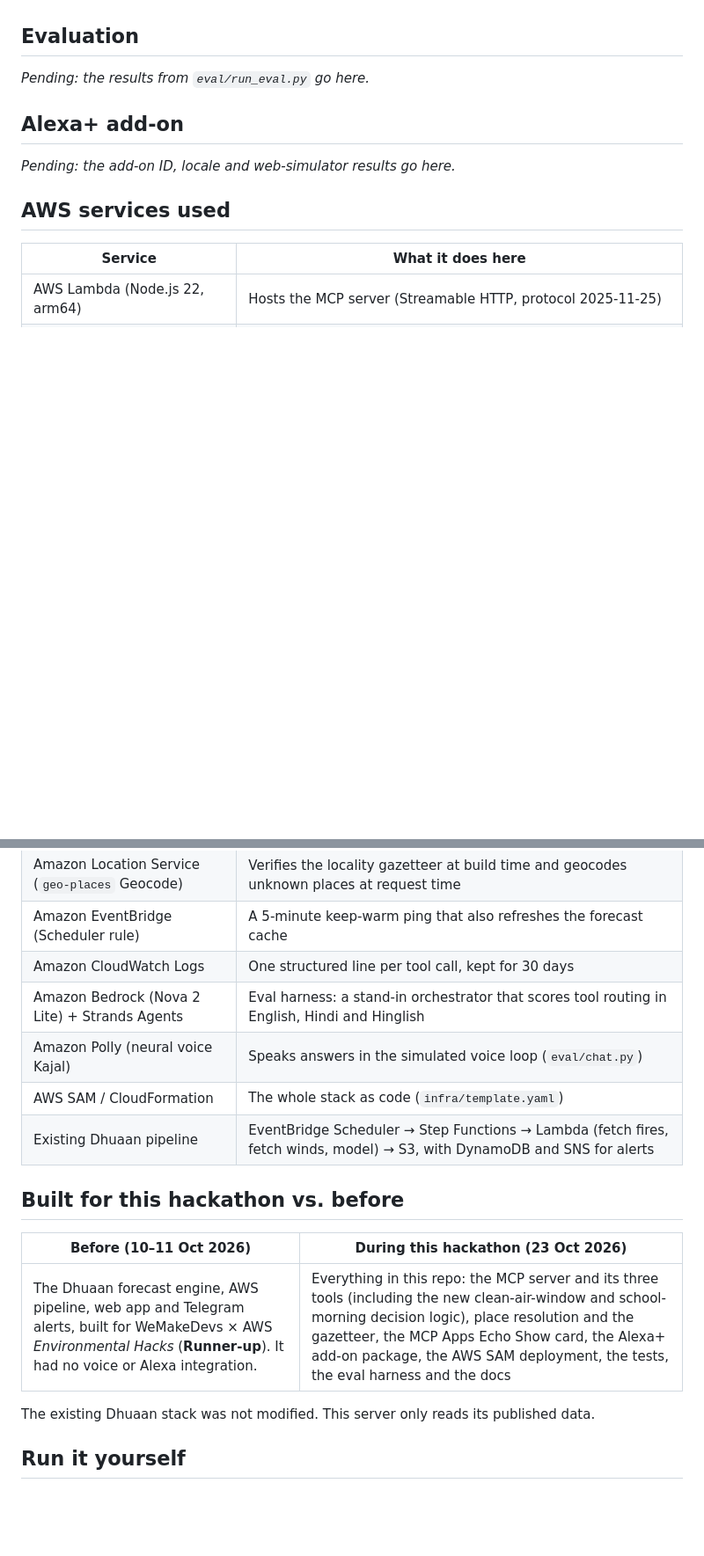
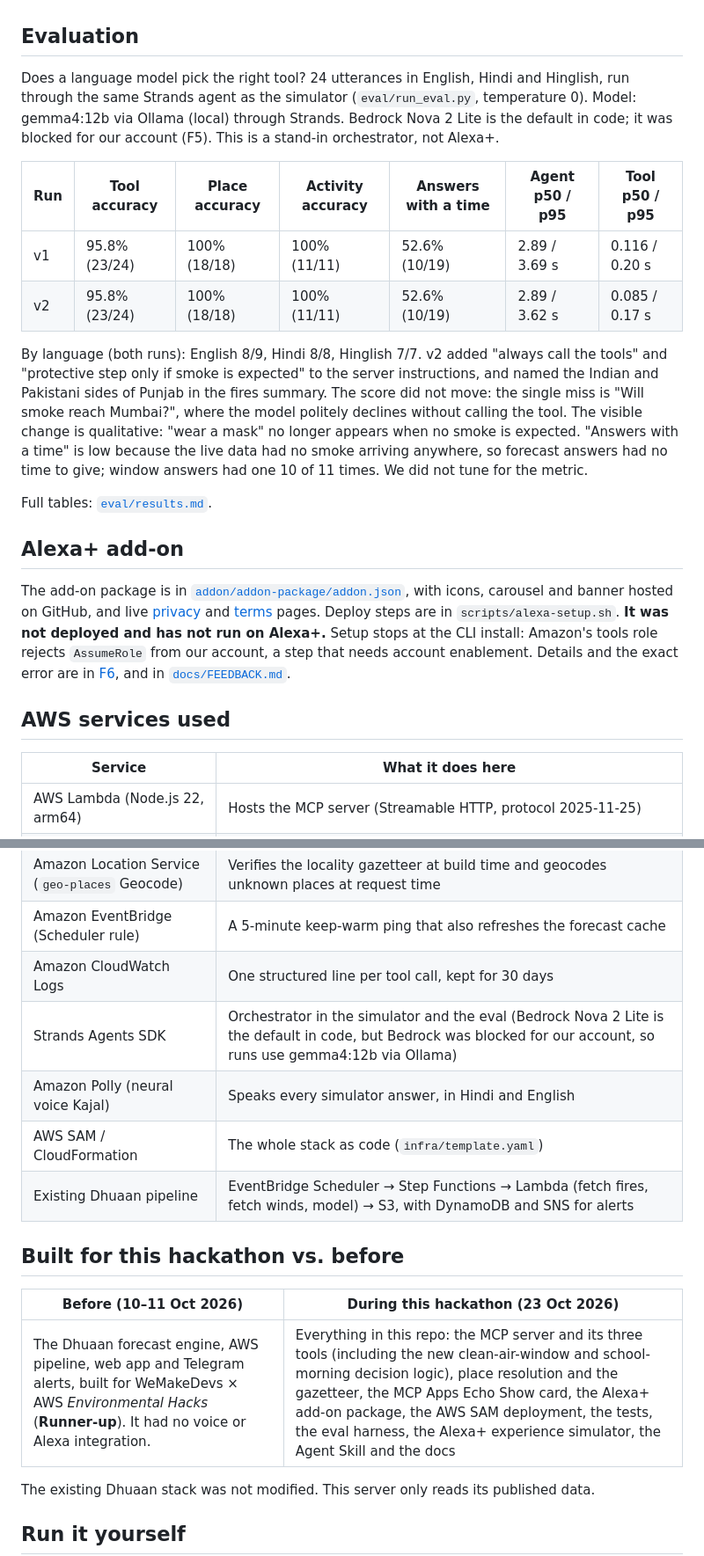
Before and after one commit to VividhDesign/dhuaan-alexa, a Markdown page: README.md, 2 parts joined by grey strips. Shown at 88% size. Rendered like a GitHub page; blank space fills up the shorter version.

Commit message:
docs: simulator, eval v1/v2, add-on status, feedback
Co-Authored-By: Claude Sonnet 5.5 <noreply@anthropic.com>

```diff
--- a/README.md
+++ b/README.md
@@ -123,13 +157,21 @@ From Vividh's laptop in India to ap-south-1, `tools/call get_smoke_forecast`, 50
 
 ## Evaluation
 
-<!-- EVAL_RESULTS -->
-*Pending: the results from `eval/run_eval.py` go here.*
+Does a language model pick the right tool? 24 utterances in English, Hindi and Hinglish, run through the same Strands agent as the simulator (`eval/run_eval.py`, temperature 0). Model: gemma4:12b via Ollama (local) through Strands. Bedrock Nova 2 Lite is the default in code; it was blocked for our account (F5). This is a stand-in orchestrator, not Alexa+.
+
+| Run | Tool accuracy | Place accuracy | Activity accuracy | Answers with a time | Agent p50 / p95 | Tool p50 / p95 |
+|---|---|---|---|---|---|---|
+| v1 | 95.8% (23/24) | 100% (18/18) | 100% (11/11) | 52.6% (10/19) | 2.89 / 3.69 s | 0.116 / 0.20 s |
+| v2 | 95.8% (23/24) | 100% (18/18) | 100% (11/11) | 52.6% (10/19) | 2.89 / 3.62 s | 0.085 / 0.17 s |
+
+By language (both runs): English 8/9, Hindi 8/8, Hinglish 7/7. v2 added "always call the tools" and "protective step only if smoke is expected" to the server instructions, and named the Indian and Pakistani sides of Punjab in the fires summary. The score did not move: the single miss is "Will smoke reach Mumbai?", where the model politely declines without calling the tool. The visible change is qualitative: "wear a mask" no longer appears when no smoke is expected. "Answers with a time" is low because the live data had no smoke arriving anywhere, so forecast answers had no time to give; window answers had one 10 of 11 times. We did not tune for the metric.
+
+Full tables: [`eval/results.md`](eval/results.md).
+
 
 ## Alexa+ add-on
 
-<!-- ADDON_RESULTS -->
-*Pending: the add-on ID, locale and web-simulator results go here.*
+The add-on package is in [`addon/addon-package/addon.json`](addon/addon-package/addon.json), with icons, carousel and banner hosted on GitHub, and live [privacy](https://nd0fnh12rd.execute-api.ap-south-1.amazonaws.com/privacy) and [terms](https://nd0fnh12rd.execute-api.ap-south-1.amazonaws.com/terms) pages. Deploy steps are in `scripts/alexa-setup.sh`. **It was not deployed and has not run on Alexa+.** Setup stops at the CLI install: Amazon's tools role rejects `AssumeRole` from our account, a step that needs account enablement. Details and the exact error are in [F6](docs/FRICTION_LOG.md), and in [`docs/FEEDBACK.md`](docs/FEEDBACK.md).
 
 ## AWS services used
 
@@ -141,8 +183,8 @@ From Vividh's laptop in India to ap-south-1, `tools/call get_smoke_forecast`, 50
 | Amazon Location Service (`geo-places` Geocode) | Verifies the locality gazetteer at build time and geocodes unknown places at request time |
 | Amazon EventBridge (Scheduler rule) | A 5-minute keep-warm ping that also refreshes the forecast cache |
 | Amazon CloudWatch Logs | One structured line per tool call, kept for 30 days |
-| Amazon Bedrock (Nova 2 Lite) + Strands Agents | Eval harness: a stand-in orchestrator that scores tool routing in English, Hindi and Hinglish |
-| Amazon Polly (neural voice Kajal) | Speaks answers in the simulated voice loop (`eval/chat.py`) |
+| Strands Agents SDK | Orchestrator in the simulator and the eval (Bedrock Nova 2 Lite is the default in code, but Bedrock was blocked for our account, so runs use gemma4:12b via Ollama) |
+| Amazon Polly (neural voice Kajal) | Speaks every simulator answer, in Hindi and English |
 | AWS SAM / CloudFormation | The whole stack as code (`infra/template.yaml`) |
 | Existing Dhuaan pipeline | EventBridge Scheduler → Step Functions → Lambda (fetch fires, fetch winds, model) → S3, with DynamoDB and SNS for alerts |
 
@@ -150,7 +192,7 @@ From Vividh's laptop in India to ap-south-1, `tools/call get_smoke_forecast`, 50
 
 | Before (10–11 Oct 2026) | During this hackathon (23 Oct 2026) |
 |---|---|
-| The Dhuaan forecast engine, AWS pipeline, web app and Telegram alerts, built for WeMakeDevs × AWS *Environmental Hacks* (**Runner-up**). It had no voice or Alexa integration. | Everything in this repo: the MCP server and its three tools (including the new clean-air-window and school-morning decision logic), place resolution and the gazetteer, the MCP Apps Echo Show card, the Alexa+ add-on package, the AWS SAM deployment, the tests, the eval harness and the docs |
+| The Dhuaan forecast engine, AWS pipeline, web app and Telegram alerts, built for WeMakeDevs × AWS *Environmental Hacks* (**Runner-up**). It had no voice or Alexa integration. | Everything in this repo: the MCP server and its three tools (including the new clean-air-window and school-morning decision logic), place resolution and the gazetteer, the MCP Apps Echo Show card, the Alexa+ add-on package, the AWS SAM deployment, the tests, the eval harness, the Alexa+ experience simulator, the Agent Skill and the docs |
 
 The existing Dhuaan stack was not modified. This server only reads its published data.
 
```
Also changed, not shown: other parts of README.md (+37 -3 lines), LOG.md (+1 -0 lines), docs/FEEDBACK.md (added, +49 -0 lines).
